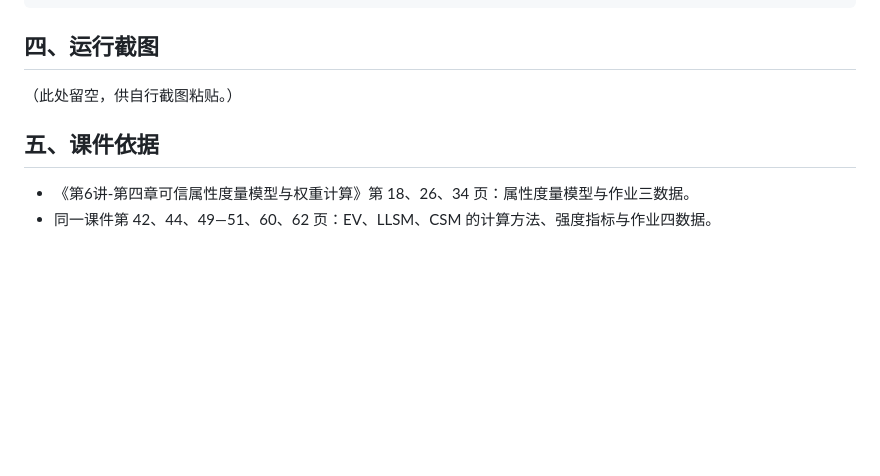
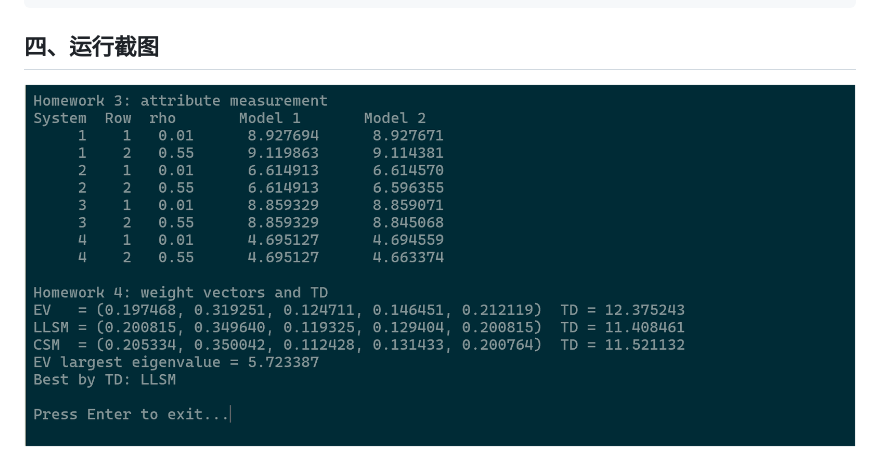
Before and after one commit to LiuXiaofan-0321/ruangongdaershang, a Markdown page: 软件质量分析/第6讲作业三和作业四.md, the part around the change. Drawn GitHub-style; pictures changed too: 软件质量分析/image-2.png (added); blank space fills up the shorter version.

Commit message:
Sync course materials 2026-11-07 19:31:47

````diff
--- a/软件质量分析/第6讲作业三和作业四.md
+++ b/软件质量分析/第6讲作业三和作业四.md
@@ -341,10 +341,4 @@ Press Enter to exit...
 ```
 
 ## 四、运行截图
-
-（此处留空，供自行截图粘贴。）
-
-## 五、课件依据
-
-- 《第6讲-第四章可信属性度量模型与权重计算》第 18、26、34 页：属性度量模型与作业三数据。
-- 同一课件第 42、44、49—51、60、62 页：EV、LLSM、CSM 的计算方法、强度指标与作业四数据。
+![alt text](image-2.png)
````
Also changed, not shown: 1 other file.
